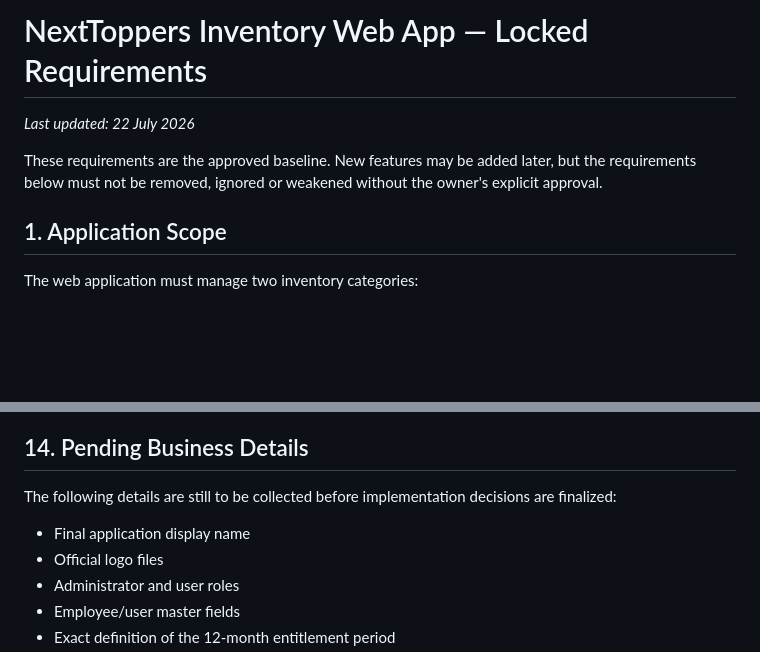
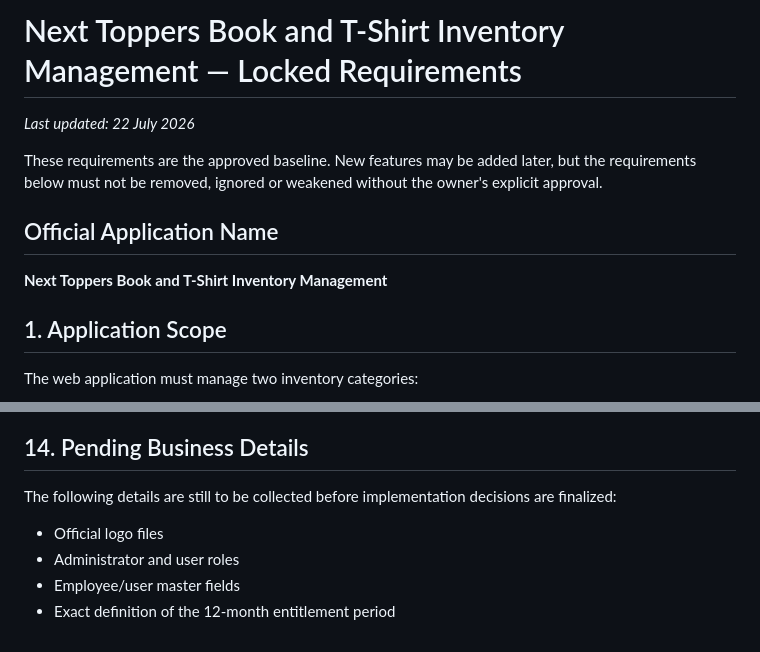
Before and after one commit to sagarkerhalkar/NextToppers_Inventory_book-T-Shirt, a Markdown page: docs/PROJECT_REQUIREMENTS.md, 2 parts joined by grey strips. Drawn GitHub-style; blank space fills up the shorter version.

Commit message:
Record official application name

```diff
--- a/docs/PROJECT_REQUIREMENTS.md
+++ b/docs/PROJECT_REQUIREMENTS.md
@@ -1,8 +1,12 @@
-# NextToppers Inventory Web App — Locked Requirements
+# Next Toppers Book and T-Shirt Inventory Management — Locked Requirements
 
 _Last updated: 22 July 2026_
 
 These requirements are the approved baseline. New features may be added later, but the requirements below must not be removed, ignored or weakened without the owner's explicit approval.
+
+## Official Application Name
+
+**Next Toppers Book and T-Shirt Inventory Management**
 
 ## 1. Application Scope
 
@@ -184,7 +188,6 @@ Approved future updates should be committed and pushed to the repository during
 
 The following details are still to be collected before implementation decisions are finalized:
 
-- Final application display name
 - Official logo files
 - Administrator and user roles
 - Employee/user master fields
```
